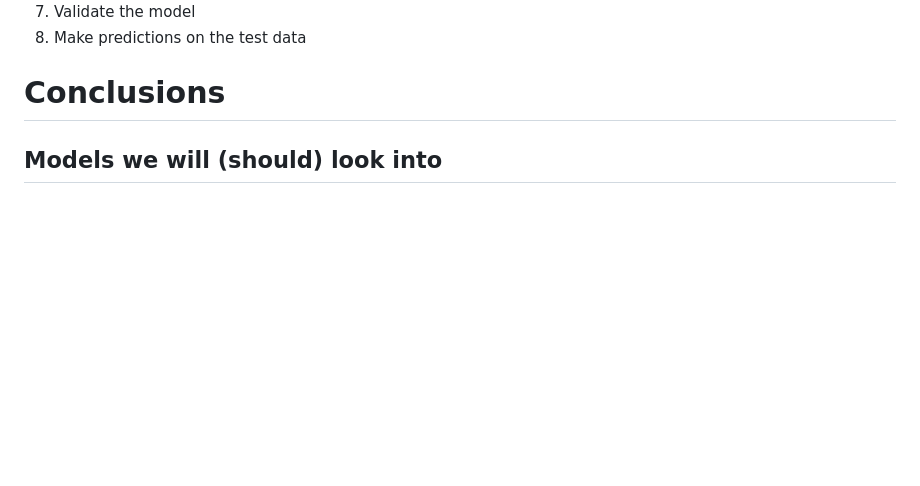
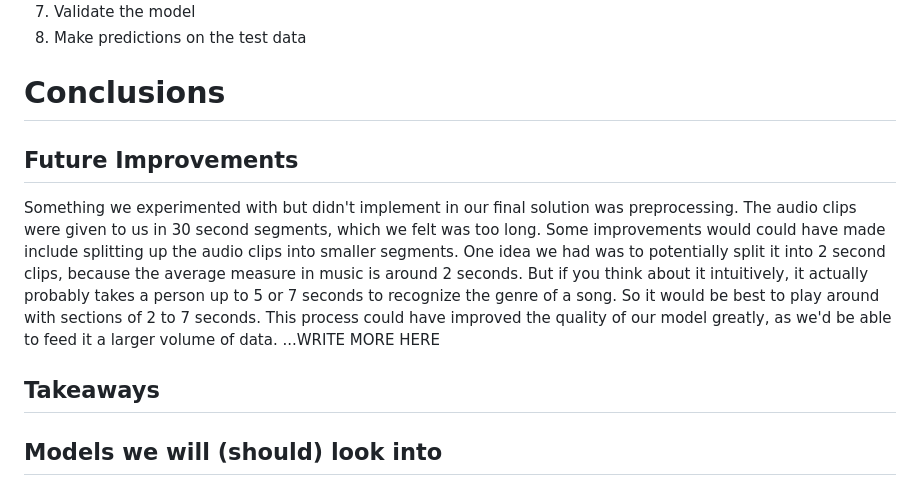
Before and after one commit to swimmingpeas/378-Project, a Markdown page: README.md, the part around the change. GitHub-like rendering; blank space fills up the shorter version.

Commit message:
Adding to report

```diff
--- a/README.md
+++ b/README.md
@@ -138,6 +138,11 @@ The entire pipeline can be seen in the code that we submitted in the CNN code in
 
 
 # Conclusions
+## Future Improvements
+Something we experimented with but didn't implement in our final solution was preprocessing. The audio clips were given to us in 30 second segments, which we felt was too long. Some improvements would could have made include splitting up the audio clips into smaller segments. One idea we had was to potentially split it into 2 second clips, because the average measure in music is around 2 seconds. But if you think about it intuitively, it actually probably takes a person up to 5 or 7 seconds to recognize the genre of a song. So it would be best to play around with sections of 2 to 7 seconds. This process could have improved the quality of our model greatly, as we'd be able to feed it a larger volume of data.
+...WRITE MORE HERE
+
+## Takeaways
 
 ## Models we will (should) look into
 - SVM
```
